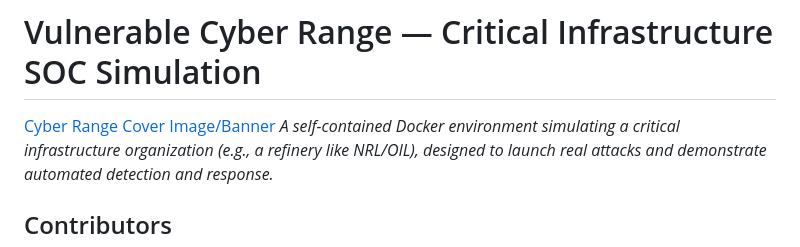
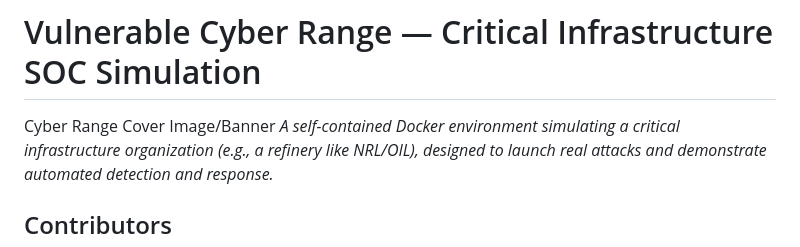
Before and after one commit to Gibberlin/GotXA, a Markdown page: README.md, the part around the change. GitHub-like rendering.

```diff
--- a/README.md
+++ b/README.md
@@ -3,7 +3,7 @@
 
 # Vulnerable Cyber Range — Critical Infrastructure SOC Simulation
 
-[Cyber Range Cover Image/Banner](path/to/banner-image.png)
+Cyber Range Cover Image/Banner
 *A self-contained Docker environment simulating a critical infrastructure organization (e.g., a refinery like NRL/OIL), designed to launch real attacks and demonstrate automated detection and response.*
 
 ## Contributors
```
